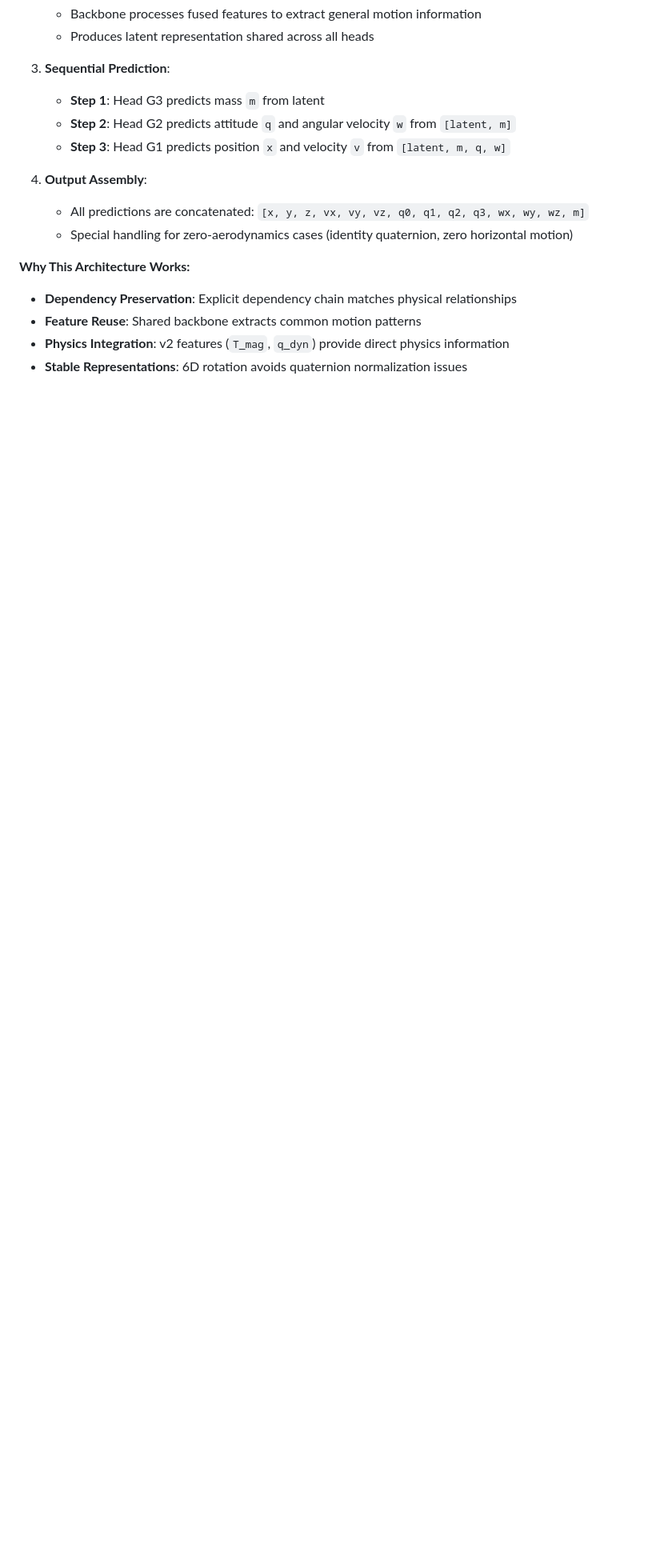
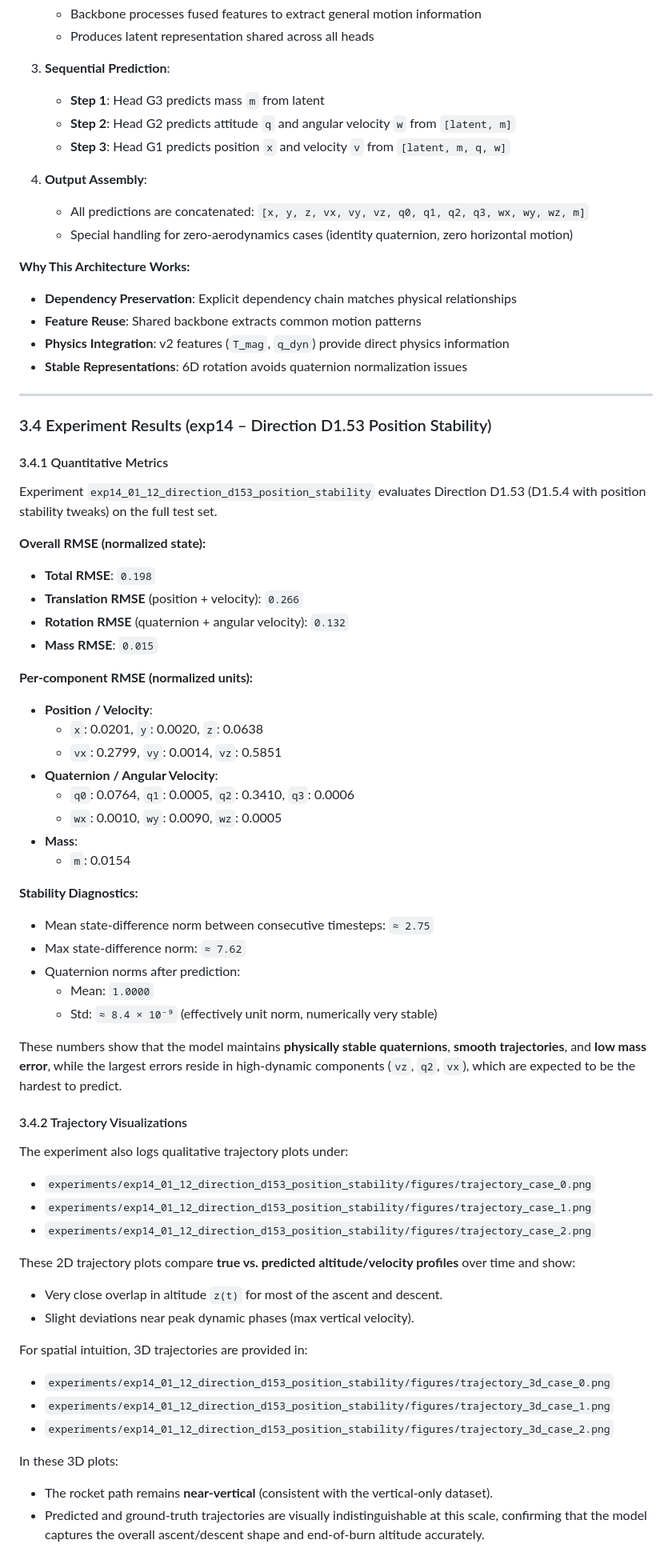
Before and after one commit to hahahuy/thesis-rocket-trajectory-optimizer, a Markdown page: docs/brief#1.md, the part around the change. Shown: that part at 80% size. Rendered like a GitHub page; blank space fills up the shorter version.

Commit message:
update brief

```diff
--- a/docs/brief#1.md
+++ b/docs/brief#1.md
@@ -578,3 +578,56 @@ flowchart TB
 - **Feature Reuse**: Shared backbone extracts common motion patterns
 - **Physics Integration**: v2 features (`T_mag`, `q_dyn`) provide direct physics information
 - **Stable Representations**: 6D rotation avoids quaternion normalization issues
+
+---
+
+### 3.4 Experiment Results (exp14 – Direction D1.53 Position Stability)
+
+#### 3.4.1 Quantitative Metrics
+
+Experiment `exp14_01_12_direction_d153_position_stability` evaluates Direction D1.53 (D1.5.4 with position stability tweaks) on the full test set.
+
+**Overall RMSE (normalized state):**
+- **Total RMSE**: `0.198`
+- **Translation RMSE** (position + velocity): `0.266`
+- **Rotation RMSE** (quaternion + angular velocity): `0.132`
+- **Mass RMSE**: `0.015`
+
+**Per‑component RMSE (normalized units):**
+- **Position / Velocity**:
+  - `x`: 0.0201, `y`: 0.0020, `z`: 0.0638
+  - `vx`: 0.2799, `vy`: 0.0014, `vz`: 0.5851
+- **Quaternion / Angular Velocity**:
+  - `q0`: 0.0764, `q1`: 0.0005, `q2`: 0.3410, `q3`: 0.0006
+  - `wx`: 0.0010, `wy`: 0.0090, `wz`: 0.0005
+- **Mass**:
+  - `m`: 0.0154
+
+**Stability Diagnostics:**
+- Mean state‑difference norm between consecutive timesteps: `≈ 2.75`
+- Max state‑difference norm: `≈ 7.62`
+- Quaternion norms after prediction:
+  - Mean: `1.0000`
+  - Std: `≈ 8.4 × 10⁻⁹` (effectively unit norm, numerically very stable)
+
+These numbers show that the model maintains **physically stable quaternions**, **smooth trajectories**, and **low mass error**, while the largest errors reside in high‑dynamic components (`vz`, `q2`, `vx`), which are expected to be the hardest to predict.
+
+#### 3.4.2 Trajectory Visualizations
+
+The experiment also logs qualitative trajectory plots under:
+- `experiments/exp14_01_12_direction_d153_position_stability/figures/trajectory_case_0.png`
+- `experiments/exp14_01_12_direction_d153_position_stability/figures/trajectory_case_1.png`
+- `experiments/exp14_01_12_direction_d153_position_stability/figures/trajectory_case_2.png`
+
+These 2D trajectory plots compare **true vs. predicted altitude/velocity profiles** over time and show:
+- Very close overlap in altitude `z(t)` for most of the ascent and descent.
+- Slight deviations near peak dynamic phases (max vertical velocity).
+
+For spatial intuition, 3D trajectories are provided in:
+- `experiments/exp14_01_12_direction_d153_position_stability/figures/trajectory_3d_case_0.png`
+- `experiments/exp14_01_12_direction_d153_position_stability/figures/trajectory_3d_case_1.png`
+- `experiments/exp14_01_12_direction_d153_position_stability/figures/trajectory_3d_case_2.png`
+
+In these 3D plots:
+- The rocket path remains **near‑vertical** (consistent with the vertical‑only dataset).
+- Predicted and ground‑truth trajectories are visually indistinguishable at this scale, confirming that the model captures the overall ascent/descent shape and end‑of‑burn altitude accurately.
```
